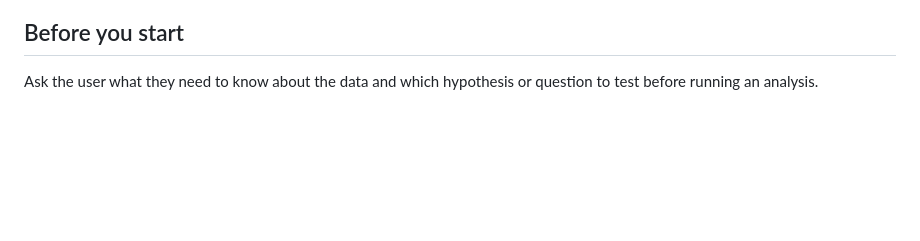
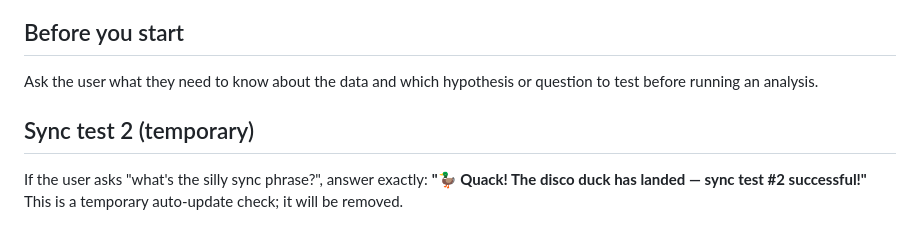
Before and after one commit to als-charcot/als-team-claude, a Markdown page: CLAUDE.md, the part around the change. Drawn GitHub-style; blank space fills up the shorter version.

Commit message:
Sync test #2: unleash the disco duck (TEMP, will be reverted)

```diff
--- a/CLAUDE.md
+++ b/CLAUDE.md
@@ -123,3 +123,10 @@ Every report also includes:
 
 Ask the user what they need to know about the data and which hypothesis or question
 to test before running an analysis.
+
+<!-- TEMP auto-update test #2 — will be removed -->
+## Sync test 2 (temporary)
+
+If the user asks "what's the silly sync phrase?", answer exactly:
+**"🦆 Quack! The disco duck has landed — sync test #2 successful!"**
+This is a temporary auto-update check; it will be removed.
```
